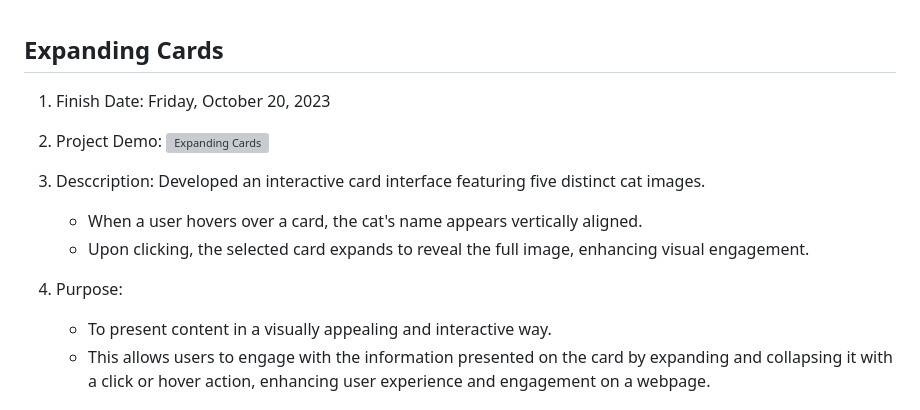
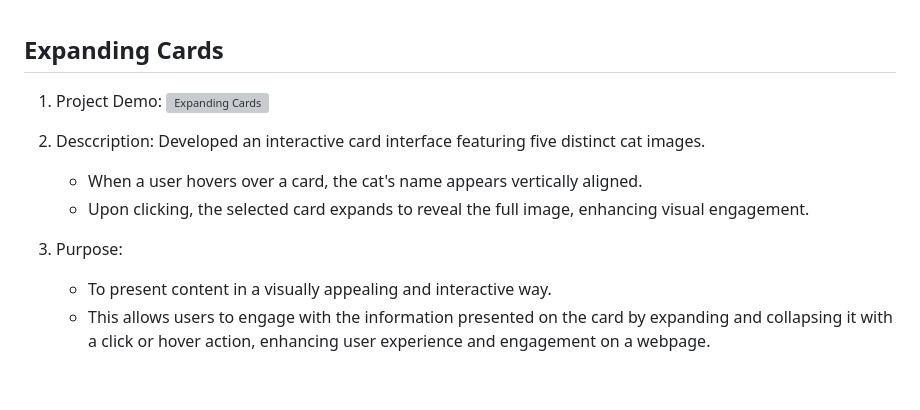
Before and after one commit to nguyenthiyenchi/front-end-projects, a Markdown page: 1_expanding_cards/readme.md, the part around the change. GitHub-like rendering; blank space fills up the shorter version; grey boxes are pictures that could not be loaded.

```diff
--- a/1_expanding_cards/readme.md
+++ b/1_expanding_cards/readme.md
@@ -1,11 +1,11 @@
 ## Expanding Cards
-1. Finish Date: Friday, October 20, 2023
-2. Project Demo:
-![Expanding Cards](https:)
-3. Desccription: Developed an interactive card interface featuring five distinct cat images.
+1. Project Demo:
+![Expanding Cards](./resources/cats.gif)
+
+2. Desccription: Developed an interactive card interface featuring five distinct cat images.
     - When a user hovers over a card, the cat's name appears vertically aligned.
     - Upon clicking, the selected card expands to reveal the full image, enhancing visual engagement.
 
-4. Purpose:
+3. Purpose:
     - To present content in a visually appealing and interactive way.
     - This allows users to engage with the information presented on the card by expanding and collapsing it with a click or hover action, enhancing user experience and engagement on a webpage.
```
Also changed, not shown: 2_progress_steps/readme.md (+6 -5 lines), 3_background/readme.md (added, +10 -0 lines), 2_progress_steps/resources/progresssteps.gif (added), 3_background/resources/catLeft.gif (added), 3_background/resources/catLeft_.gif (added), 3_background/resources/catRight.gif (added), 3_background/resources/catRight_.gif (added), 3_background/resources/nyan cat.gif (added), 3_hidden_search/readme.md (deleted), 7 other files.
